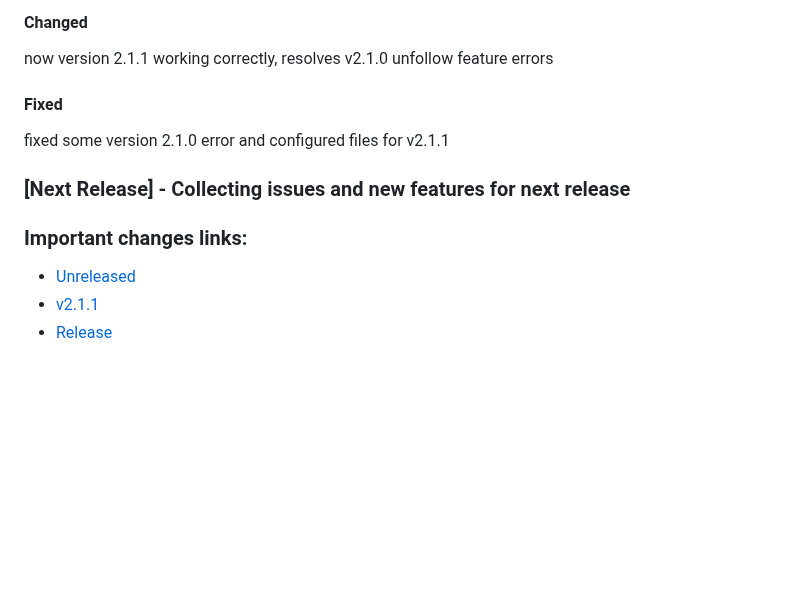
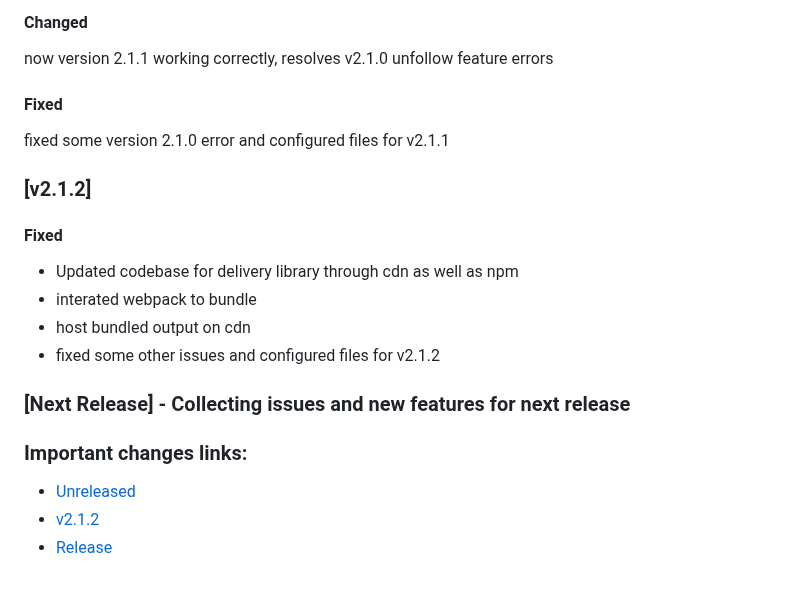
Before and after one commit to farhan7reza7/if-follow-package, a Markdown page: CHANGELOG.md, the part around the change. Rendered like a GitHub page; blank space fills up the shorter version.

Commit message:
Update CHANGELOG.md for v2.1.2  for delivery through CDN as well
Update CHANGELOG.md for v2.1.2  for delivery through CDN as well

```diff
--- a/CHANGELOG.md
+++ b/CHANGELOG.md
@@ -125,10 +125,20 @@ now version 2.1.1 working correctly, resolves v2.1.0 unfollow feature errors
 
 fixed some version 2.1.0 error and configured files for v2.1.1
 
+### [v2.1.2]
+
+#### Fixed
+
+- Updated codebase for delivery library through cdn as well as npm
+- interated webpack to bundle
+- host bundled output on cdn
+- fixed some other issues and configured files for v2.1.2
+
+
 ### [Next Release] - Collecting issues and new features for next release
 
 ### Important changes links:
 
-- [Unreleased](https://github.com/farhan7reza7/if-follow-package/compare/v2.1.1...HEAD)
-- [v2.1.1](https://github.com/farhan7reza7/if-follow-package/releases/tag/v2.1.1)
+- [Unreleased](https://github.com/farhan7reza7/if-follow-package/compare/v2.1.2...HEAD)
+- [v2.1.2](https://github.com/farhan7reza7/if-follow-package/releases/tag/v2.1.2)
 - [Release](https://github.com/farhan7reza7/if-follow-package/milestone/2)
```
